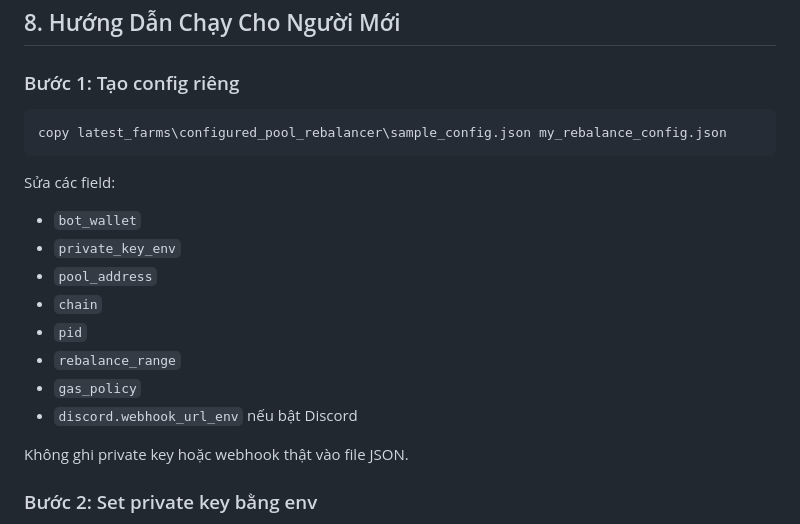
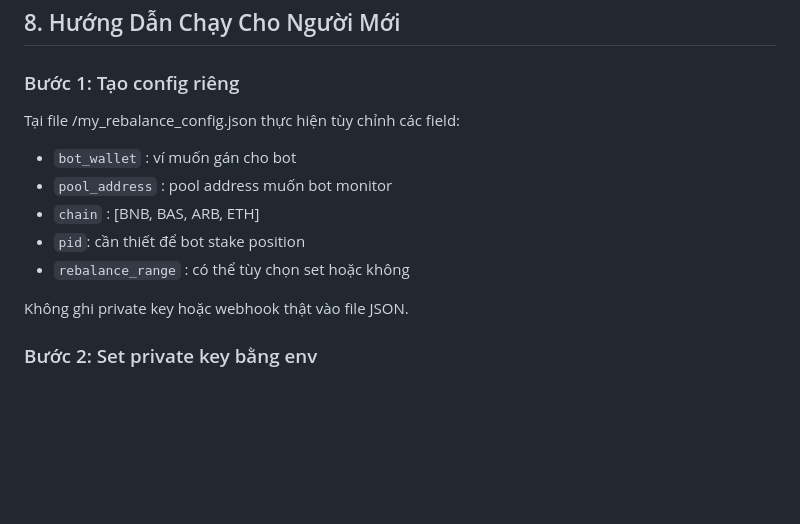
Before and after one commit to itdgitdev/nft-pancake-monitor, a Markdown page: latest_farms/configured_pool_rebalancer/REPORT_V2.md, the part around the change. Rendered like a GitHub page; blank space fills up the shorter version.

Commit message:
update report_v2 part 2 - 20/05/26

````diff
--- a/latest_farms/configured_pool_rebalancer/REPORT_V2.md
+++ b/latest_farms/configured_pool_rebalancer/REPORT_V2.md
@@ -275,20 +275,13 @@ Field quan trọng:
 
 ### Bước 1: Tạo config riêng
 
-```powershell
-copy latest_farms\configured_pool_rebalancer\sample_config.json my_rebalance_config.json
-```
+Tại file /my_rebalance_config.json thực hiện tùy chỉnh các field:
 
-Sửa các field:
-
-- `bot_wallet`
-- `private_key_env`
-- `pool_address`
-- `chain`
-- `pid`
-- `rebalance_range`
-- `gas_policy`
-- `discord.webhook_url_env` nếu bật Discord
+- `bot_wallet` : ví muốn gán cho bot
+- `pool_address` : pool address muốn bot monitor
+- `chain` : [BNB, BAS, ARB, ETH]
+- `pid`: cần thiết để bot stake position
+- `rebalance_range` : có thể tùy chọn set hoặc không
 
 Không ghi private key hoặc webhook thật vào file JSON.
 
````
